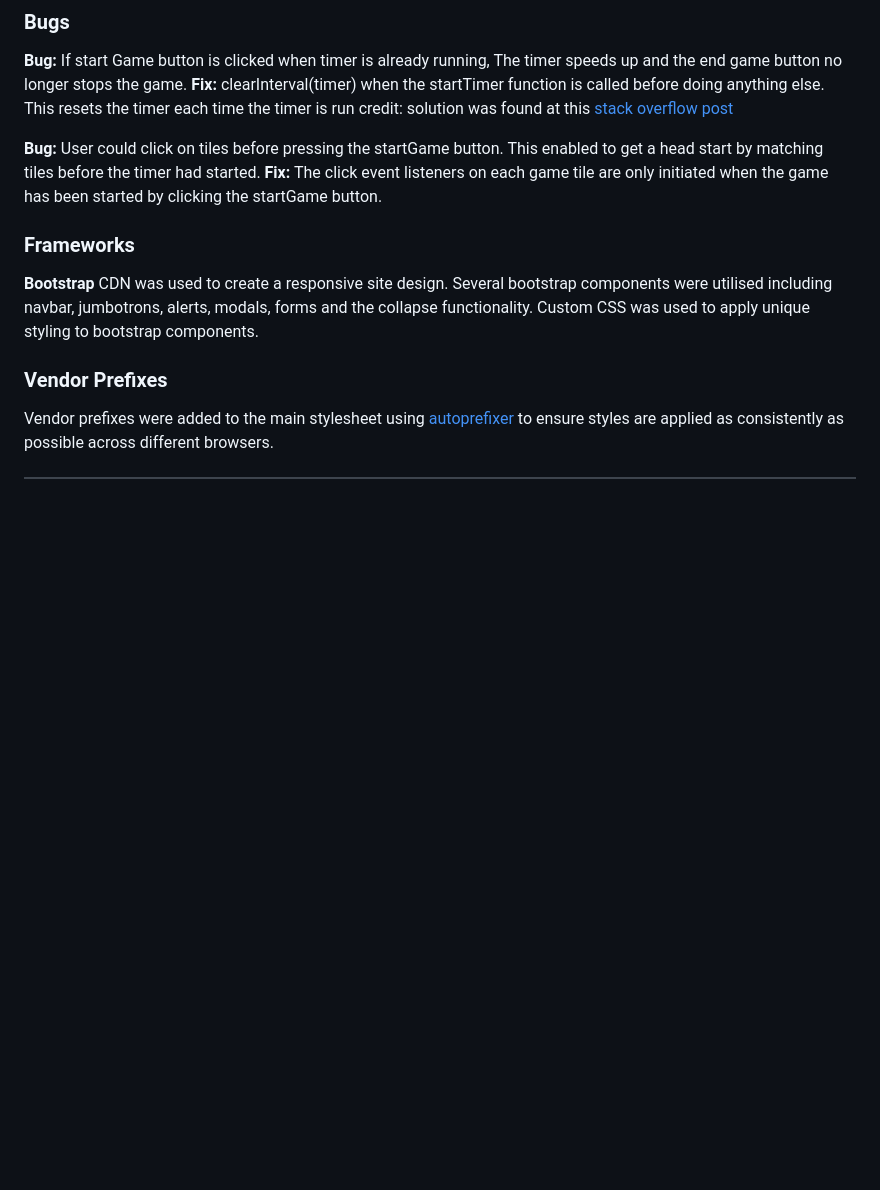
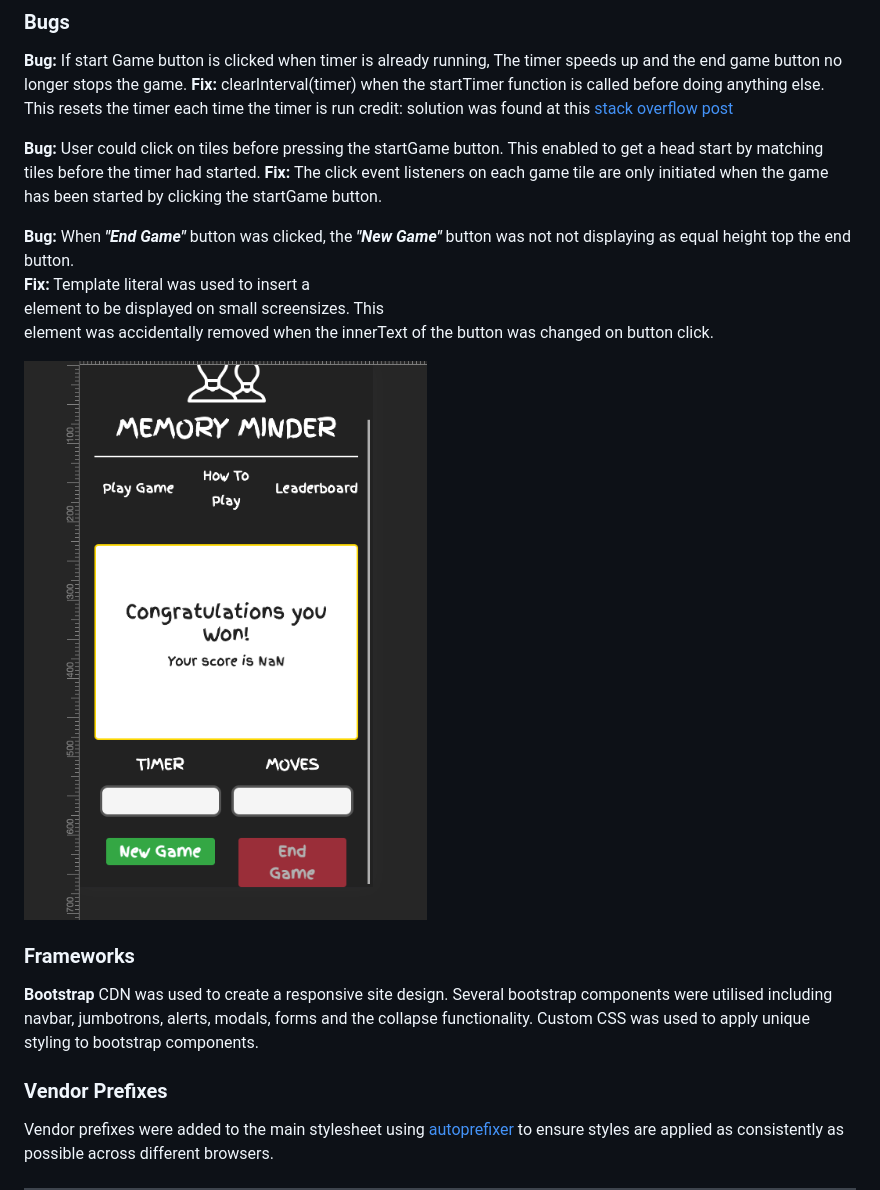
Before and after one commit to nickassafkirk/Memory_Minder_Memory_Game, a Markdown page: README.md, the part around the change. Drawn GitHub-style; pictures changed too: assets/images/button-alignment-bug.png (added); blank space fills up the shorter version.

Commit message:
record new game button bug fix in README.md

```diff
--- a/README.md
+++ b/README.md
@@ -157,6 +157,12 @@ credit: solution was found at this [stack overflow post](https://stackoverflow.c
 
 **Bug:** User could click on tiles before pressing the startGame button. This enabled to get a head start by matching tiles before the timer had started.
 **Fix:** The click event listeners on each game tile are only initiated when the game has been started by clicking the startGame button.
+
+**Bug:** When ***"End Game"*** button was clicked, the ***"New Game"*** button was not not displaying as equal height top the end button.
+**Fix:** Template literal was used to insert a <br> element to be displayed on small screensizes. This <br> element was accidentally removed when the innerText
+of the button was changed on button click.
+
+![button sizing bug screenshot](assets/images/button-alignment-bug.png)
 
 
 ### Frameworks
```
